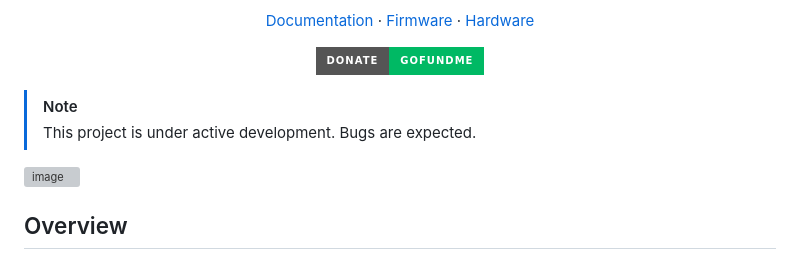
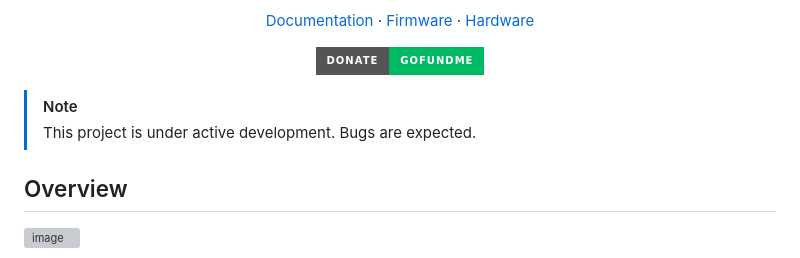
Before and after one commit to KeeganIsCool0/PRISMHybridVision, a Markdown page: README.md, the part around the change. Rendered like a GitHub page; badges without logos; grey boxes are pictures that could not be loaded.

```diff
--- a/README.md
+++ b/README.md
@@ -36,9 +36,10 @@ PRISM Hybrid Vision is a digital-analog recording console that combines digital
 > [!NOTE]
 > This project is under active development. Bugs are expected.
 
+## Overview
+
 <img width="1240" height="691" alt="image" src="https://github.com/user-attachments/assets/37b4c516-2eff-4e29-808a-87cdaa8106a7" />
 
-## Overview
 
   The PRISM Hybrid Vision is a hybrid digital/analog immersive sound mixing and mastering console. The console is designed for DAW workflows and professional studio use. The console also has a modular architecture, so you can replace modules with new ones without replacing the entire console. The console also has full DAW automation without compromising on true analog sound. The console also has switchable preamp, conversion, and output styles. It can select from OLD, OLD-NEW, and NEW. Each channel has a 5 band and 10 band EQ, the 5 band is for broader selection of frequencies, the 10 band has a more sophisticated selection of frequencies to choose from. There are two compressors per channel. One VCA and one Opto compressor chained together. These two compressors create the best duo per channel for excellent sound. Each channel comes with 3 Stereo AUX sends. Each channel also comes with MUTE, SOLO, RECORD, and CUT buttons, which are fully automated from the center console.
 
```
